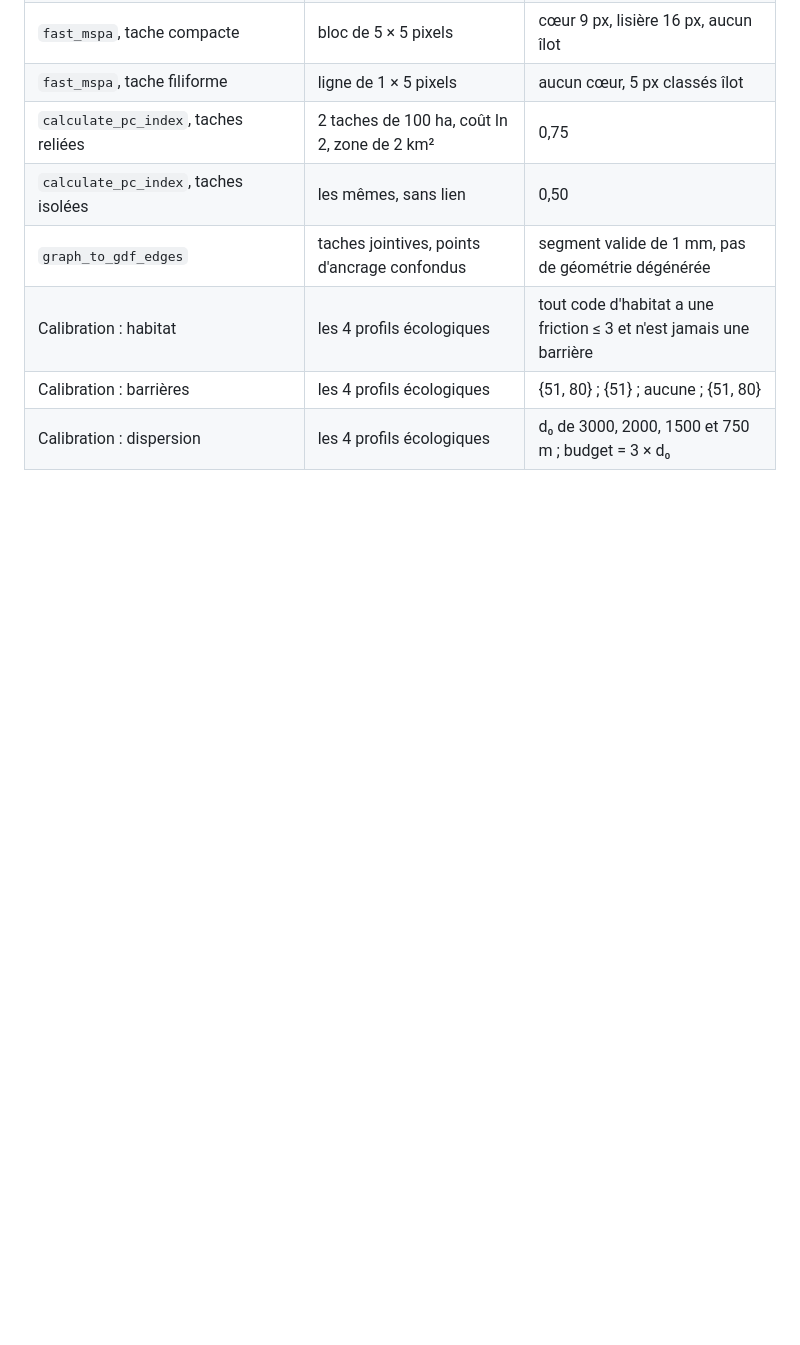
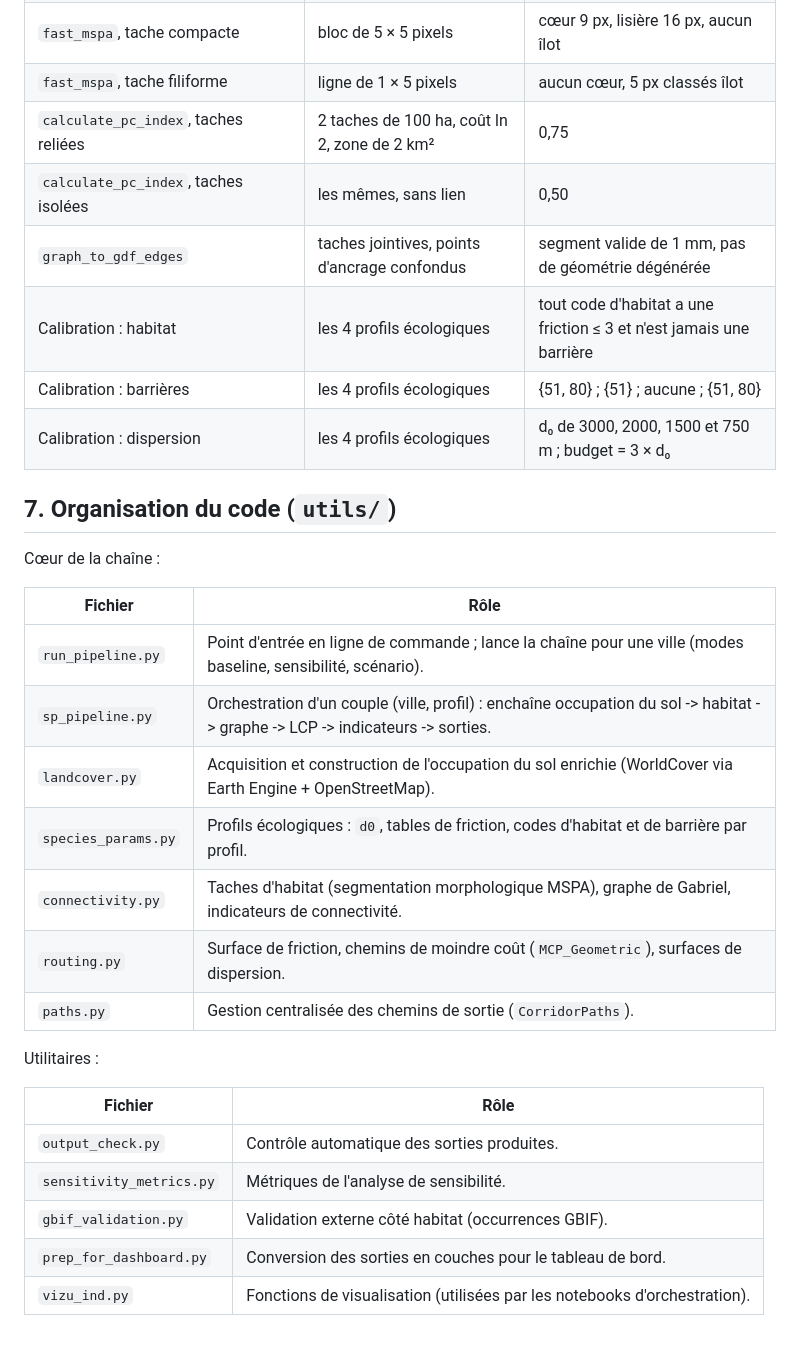
Before and after one commit to marion-billy/urbiverde_ivb, a Markdown page: README.md, the part around the change. Rendered like a GitHub page; blank space fills up the shorter version.

Commit message:
Docs: add utils/ module map to README

```diff
--- a/README.md
+++ b/README.md
@@ -93,3 +93,27 @@ de traitement.
 | Calibration : habitat | les 4 profils écologiques | tout code d'habitat a une friction ≤ 3 et n'est jamais une barrière |
 | Calibration : barrières | les 4 profils écologiques | {51, 80} ; {51} ; aucune ; {51, 80} |
 | Calibration : dispersion | les 4 profils écologiques | d₀ de 3000, 2000, 1500 et 750 m ; budget = 3 × d₀ |
+
+## 7. Organisation du code (`utils/`)
+
+Cœur de la chaîne :
+
+| Fichier | Rôle |
+|---|---|
+| `run_pipeline.py` | Point d'entrée en ligne de commande ; lance la chaîne pour une ville (modes baseline, sensibilité, scénario). |
+| `sp_pipeline.py` | Orchestration d'un couple (ville, profil) : enchaîne occupation du sol -> habitat -> graphe -> LCP -> indicateurs -> sorties. |
+| `landcover.py` | Acquisition et construction de l'occupation du sol enrichie (WorldCover via Earth Engine + OpenStreetMap). |
+| `species_params.py` | Profils écologiques : `d0`, tables de friction, codes d'habitat et de barrière par profil. |
+| `connectivity.py` | Taches d'habitat (segmentation morphologique MSPA), graphe de Gabriel, indicateurs de connectivité. |
+| `routing.py` | Surface de friction, chemins de moindre coût (`MCP_Geometric`), surfaces de dispersion. |
+| `paths.py` | Gestion centralisée des chemins de sortie (`CorridorPaths`). |
+
+Utilitaires :
+
+| Fichier | Rôle |
+|---|---|
+| `output_check.py` | Contrôle automatique des sorties produites. |
+| `sensitivity_metrics.py` | Métriques de l'analyse de sensibilité. |
+| `gbif_validation.py` | Validation externe côté habitat (occurrences GBIF). |
+| `prep_for_dashboard.py` | Conversion des sorties en couches pour le tableau de bord. |
+| `vizu_ind.py` | Fonctions de visualisation (utilisées par les notebooks d'orchestration). |
```
